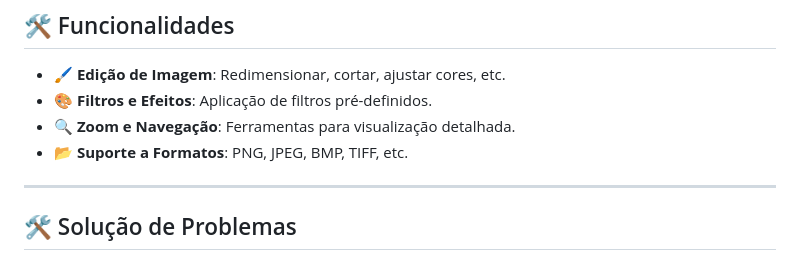
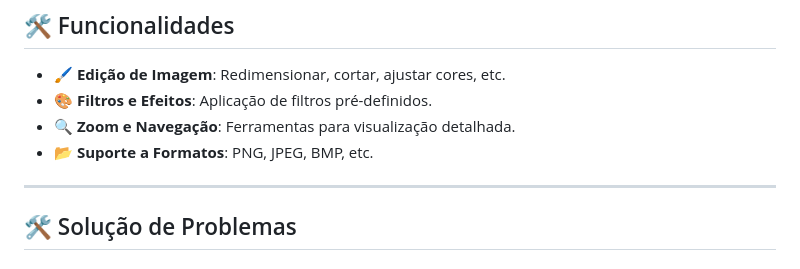
Before and after one commit to Jbrpalma11yt/Trabalho-final, a Markdown page: Manuais/Manual Técnico/Manual_Técnico.md, the part around the change. Drawn GitHub-style.

```diff
--- a/Manuais/Manual Técnico/Manual_Técnico.md
+++ b/Manuais/Manual Técnico/Manual_Técnico.md
@@ -38,7 +38,7 @@ O aplicativo é iniciado através do bloco `if __name__ == "__main__":`, garanti
 - 🖌️ **Edição de Imagem**: Redimensionar, cortar, ajustar cores, etc.
 - 🎨 **Filtros e Efeitos**: Aplicação de filtros pré-definidos.
 - 🔍 **Zoom e Navegação**: Ferramentas para visualização detalhada.
-- 📂 **Suporte a Formatos**: PNG, JPEG, BMP, TIFF, etc.
+- 📂 **Suporte a Formatos**: PNG, JPEG, BMP, etc.
 
 ---
 
```
